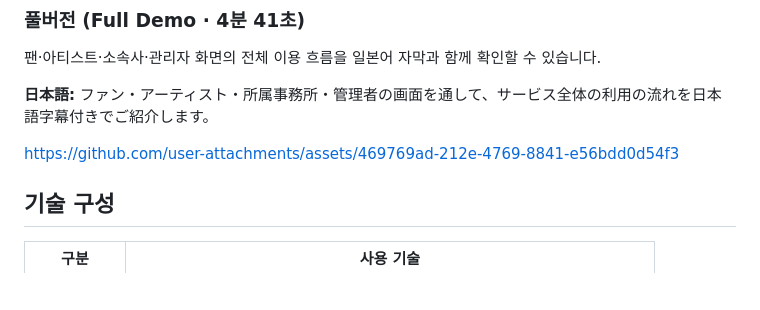
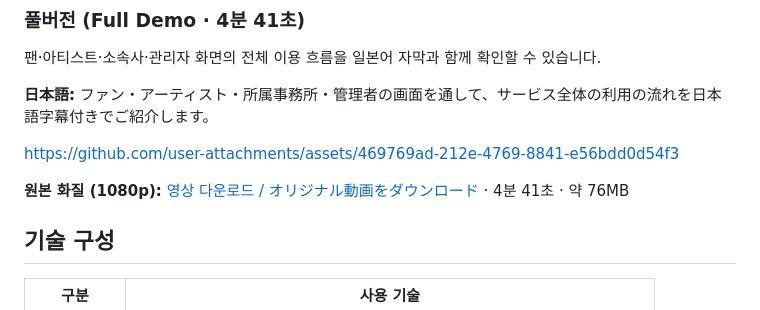
Before and after one commit to suuzuux/project-DSA, a Markdown page: README.md, the part around the change. GitHub-like rendering; blank space fills up the shorter version.

Commit message:
docs: link original 1080p demo video

```diff
--- a/README.md
+++ b/README.md
@@ -98,6 +98,8 @@ https://github.com/user-attachments/assets/744fa344-1cf0-4c5d-bd1b-1c9b2bb52df9
 **日本語:** ファン・アーティスト・所属事務所・管理者の画面を通して、サービス全体の利用の流れを日本語字幕付きでご紹介します。
 
 https://github.com/user-attachments/assets/469769ad-212e-4769-8841-e56bdd0d54f3
+
+**원본 화질 (1080p):** [영상 다운로드 / オリジナル動画をダウンロード](https://github.com/suuzuux/project-DSA/releases/download/demo-video-original/weplanet-full-demo-original-1080p.mp4) · 4분 41초 · 약 76MB
 
 ## 기술 구성
 
```
